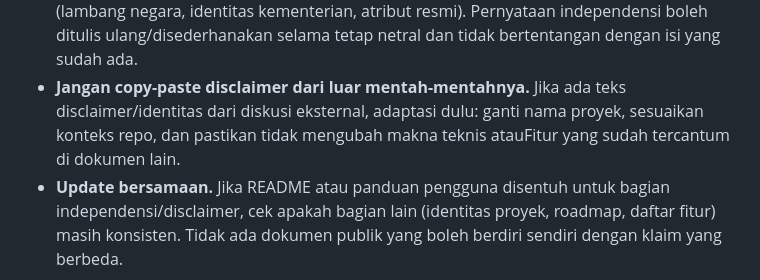
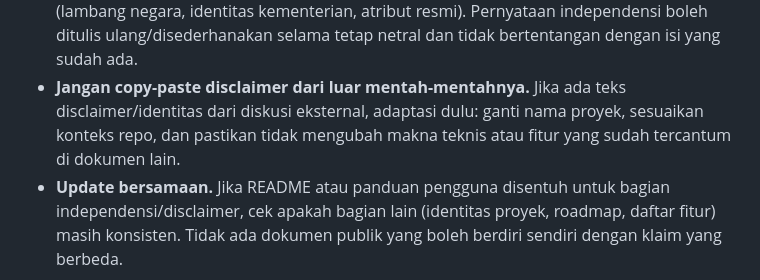
Before and after one commit to teguh02/Indonesiaku, a Markdown page: AGENTS.md, the part around one of its changes. Drawn GitHub-style.

```diff
--- a/AGENTS.md
+++ b/AGENTS.md
@@ -32,7 +32,8 @@ Poin yang wajib dijaga setiap kali dokumen publik disentuh:
   bertentangan dengan isi yang sudah ada.
 - **Jangan copy-paste disclaimer dari luar mentah-mentahnya.** Jika ada teks
   disclaimer/identitas dari diskusi eksternal, adaptasi dulu: ganti nama proyek,
-  sesuaikan konteks repo, dan pastikan tidak mengubah makna teknis atauFitur yang sudah tercantum di dokumen lain.
+  sesuaikan konteks repo, dan pastikan tidak mengubah makna teknis atau fitur
+  yang sudah tercantum di dokumen lain.
 - **Update bersamaan.** Jika README atau panduan pengguna disentuh untuk bagian
   independensi/disclaimer, cek apakah bagian lain (identitas proyek, roadmap,
   daftar fitur) masih konsisten. Tidak ada dokumen publik yang boleh berdiri
```
Also changed, not shown: other parts of AGENTS.md (+6 -7 lines), docs/ANALISIS/03_KEPUTUSAN_DESAIN.md (+9 -0 lines).
